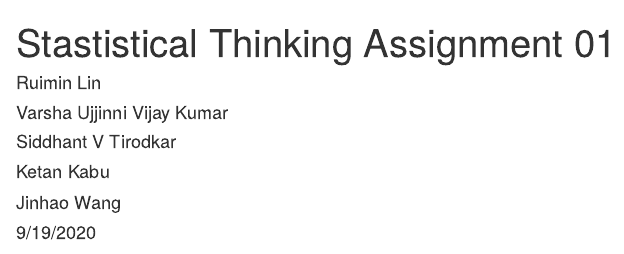
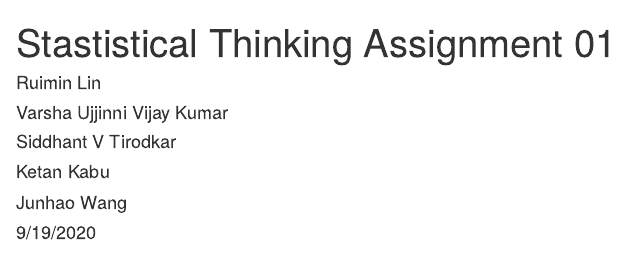
Before and after one commit to rlin0004/etc5242A1, an R Markdown document (A1-draft.Rmd): the page in a window 1100 px wide, from its top. Rendered offline with R 4.5, knitr and Pandoc, with nearby package versions; some code elsewhere in the file could not run offline.

Commit message:
spelling

```diff
--- a/A1-draft.Rmd
+++ b/A1-draft.Rmd
@@ -5,7 +5,7 @@ author:
       - "Varsha Ujjinni Vijay Kumar"
       - "Siddhant V Tirodkar"
       - "Ketan Kabu"
-      - "Jinhao Wang"
+      - "Junhao Wang"
 date: "9/19/2020"
 output: html_document
 ---
```
